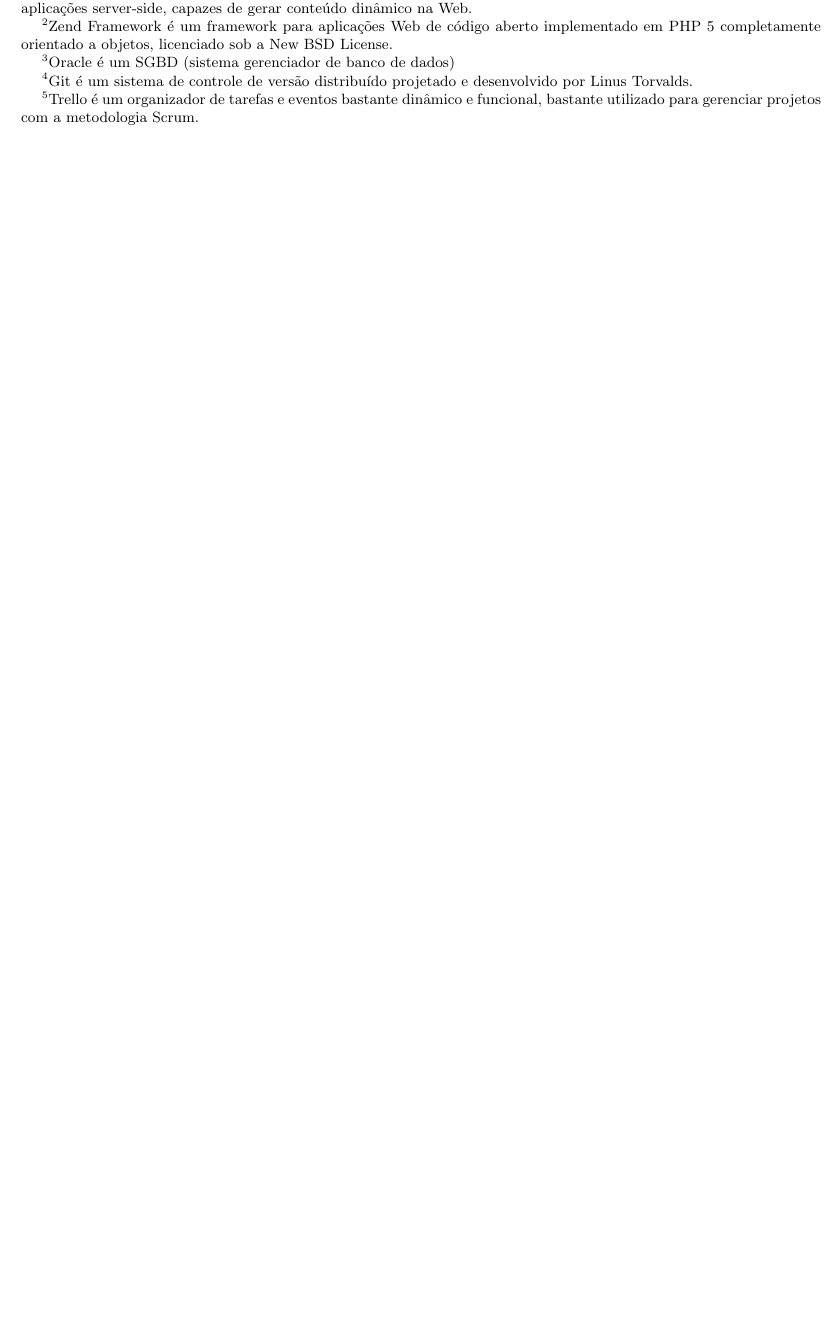
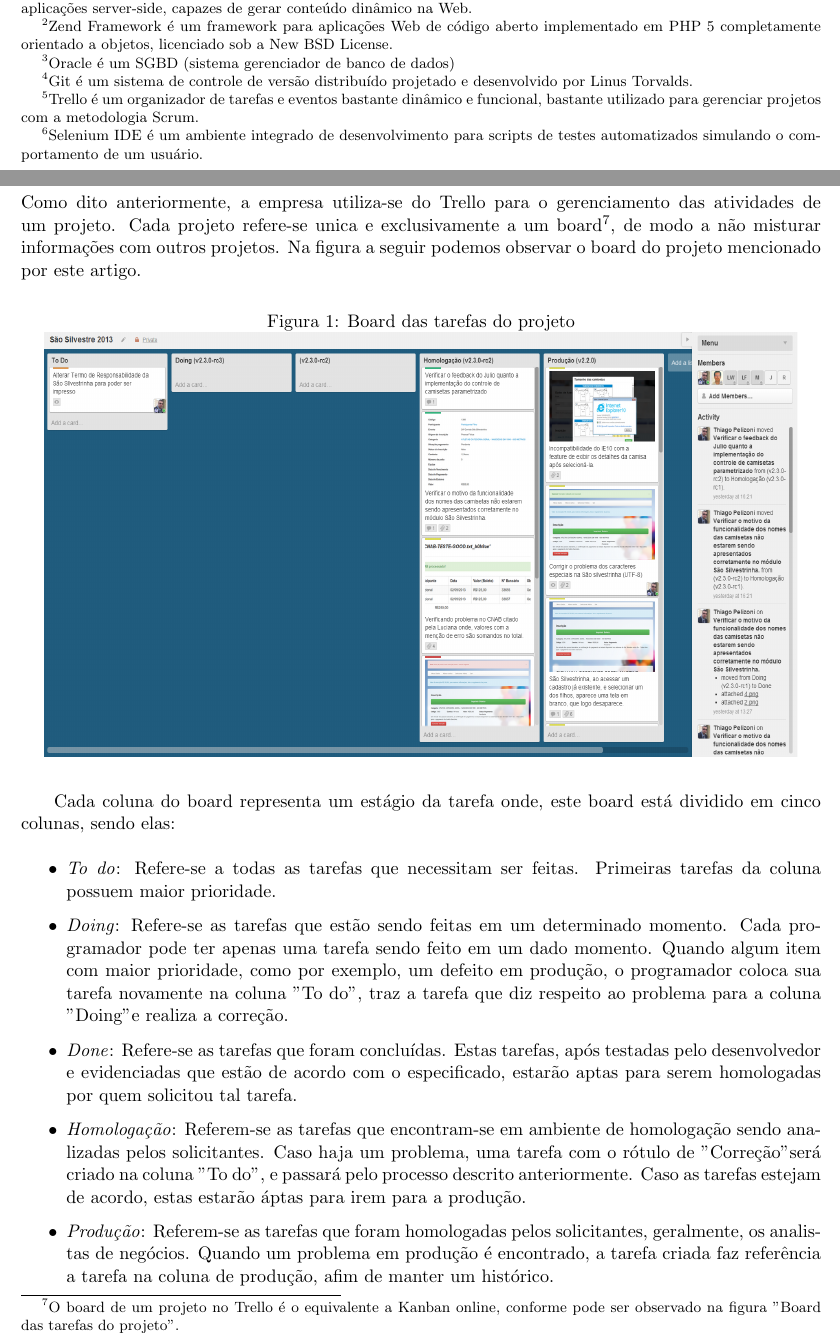
Before and after one commit to rraminelli/metricas-de-software-usjt, a LaTeX paper (Artigo.tex): part of page 3 of 4 before the commit and two parts of pages 3 and 4 of 7 after it, the two joined at a grey line, cut so that both start at the same text, the shorter picture padded with empty space. The pictures show the PDF file Artigo.pdf that the author committed with the source.

Commit message:
Descrito como é feito o gerenciamento do processo de desenvolvimento.

```diff
--- a/Artigo.tex
+++ b/Artigo.tex
@@ -115,8 +115,31 @@
 
 O projeto citado havia sido criado em 2012 porém, passou por diversas modificações arquiteturais, visuais e melhorias em geral de modo a englobar novas regras de negócio bem como, correções de problemas identificado na versão anterior.
 
+\subsection{Testes}
+O projeto não conta com testes unitários. Os testes em sua maioria são efetuado pelos analistas de negócio do produto de maneira manual. Afim automatizar estes testes manuais, uma bateria de testes do sistema foram criados utilizando o Selenium IDE\footnote{Selenium IDE é um ambiente integrado de desenvolvimento para scripts de testes automatizados simulando o comportamento de um usuário.}. Desta forma, a cada nova funcionalidade criada ou, correção efetuada, estes testes são rodados pelo desenvolvedor. Todavia, os responsáveis pela homologação efetuam os testes manualmente.
+
 %AAAAA\cite{melhoria-processo-indicadores}
 \subsection{O processo de desenvolvimento}
 A empresa não segue uma metodologia de desenvolvimento de mercado, por exemplo, Scrum, RUP, etc. Trata-se de um desenvolvimento incremental onde, cada funcionalidade é especificada, desenvolvida, testada e colocada em produção.
 
+\subsubsection{Board do projeto}
 
+Como dito anteriormente, a empresa utiliza-se do Trello para o gerenciamento das atividades de um projeto. Cada projeto refere-se unica e exclusivamente a um board\footnote{O board de um projeto no Trello é o equivalente a Kanban online, conforme pode ser observado na figura "Board das tarefas do projeto".}, de modo a não misturar informações com outros projetos. Na figura a seguir podemos observar o board do projeto mencionado por este artigo.
+
+\begin{figure}[H]
+  \caption{Board das tarefas do projeto}
+  \centering
+  \includegraphics[width=160mm,height=90mm]{images/board.png}
+\end{figure}
+
+Cada coluna do board representa um estágio da tarefa onde, este board está dividido em cinco colunas, sendo elas:
+
+\begin{itemize}
+	\item \textit{To do}: Refere-se a todas as tarefas que necessitam ser feitas. Primeiras tarefas da coluna possuem maior prioridade.
+	\item \textit{Doing}: Refere-se as tarefas que estão sendo feitas em um determinado momento. Cada programador pode ter apenas uma tarefa sendo feito em um dado momento. Quando algum item com maior prioridade, como por exemplo, um defeito em produção, o programador coloca sua tarefa novamente na coluna "To do", traz a tarefa que diz respeito ao problema para a coluna "Doing" e realiza a correção.
+	\item \textit{Done}: Refere-se as tarefas que foram concluídas. Estas tarefas, após testadas pelo desenvolvedor e evidenciadas que estão de acordo com o especificado, estarão aptas para serem homologadas por quem solicitou tal tarefa.
+	\item \textit{Homologação}: Referem-se as tarefas que encontram-se em ambiente de homologação sendo analizadas pelos solicitantes. Caso haja um problema, uma tarefa com o rótulo de "Correção" será criado na coluna "To do", e passará pelo processo descrito anteriormente. Caso as tarefas estejam de acordo, estas estarão áptas para irem para a produção.
+	\item \textit{Produção}: Referem-se as tarefas que foram homologadas pelos solicitantes, geralmente, os analistas de negócios. Quando um problema em produção é encontrado, a tarefa criada faz referência a tarefa na coluna de produção, afim de manter um histórico.
+\end{itemize}
+
+\subsubsection{Tarefas}
@@ -122,0 +151,6 @@
+  \centering
+  \includegraphics[width=150mm,height=180mm]{images/card.png}
+\end{figure}
+
+Como pode ser observado acima, uma tarefa segue uma estrutura básica:
+\begin{itemize}
@@ -122,0 +163,15 @@
+\end{itemize}
+
+\subsubsection{Rótulo para as tarefas}
+
+Cada tarefa possui um rótulo, de modo a ficar mais fácil identificar o que cada tarefa é através de cores. Desta forma, ao olhar o board de modo geral, através dessas cores é possível identificar e reordenar as tarefas de acordo com sua prioridade de maneira mais fácil.
+
+\begin{figure}[H]
+  \caption{Rótulos das tarefas}
+  \centering
+  \includegraphics{images/labels.png}
+\end{figure}
+
+Como pode ser observado na imagem acima, atualmente, as tarefas podem ser de quatro tipos diferentes:
+
+\begin{itemize}
@@ -123,3 +182,7 @@
+\end{itemize}
+
+\subsection{Indicadores}
+Conforme descrito o processo de desenvolvimento onde, todas as informações referente ao projeto encontram-se na ferramenta Trello, será feita uma minuciosa investigação afim de levantar todos os defeitos
 
 %%%%%%%%%%%%%%%%%%%%%%%%%%%%%%%%%%%%%%%%%%%%%%%%%%%%%%%%%%%%%%%%%%%%%%%%%%%%%%%%%%%
 % 3. Resultados – o que foi observado?
```
Also changed, not shown: Artigo.pdf, images/board.png (added), images/card.png (added), images/labels.png (added), Artigo.tex (19 more changed lines).
